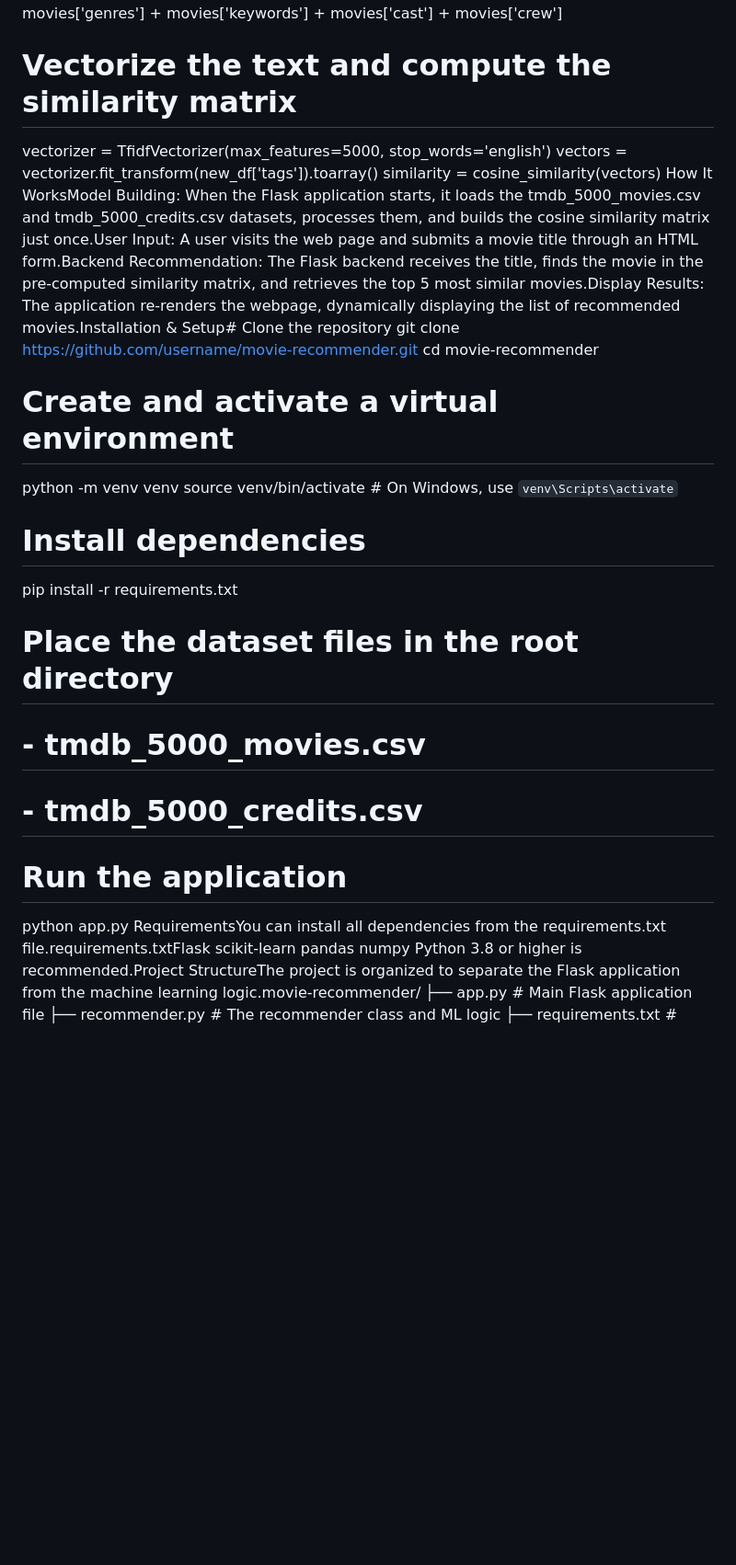
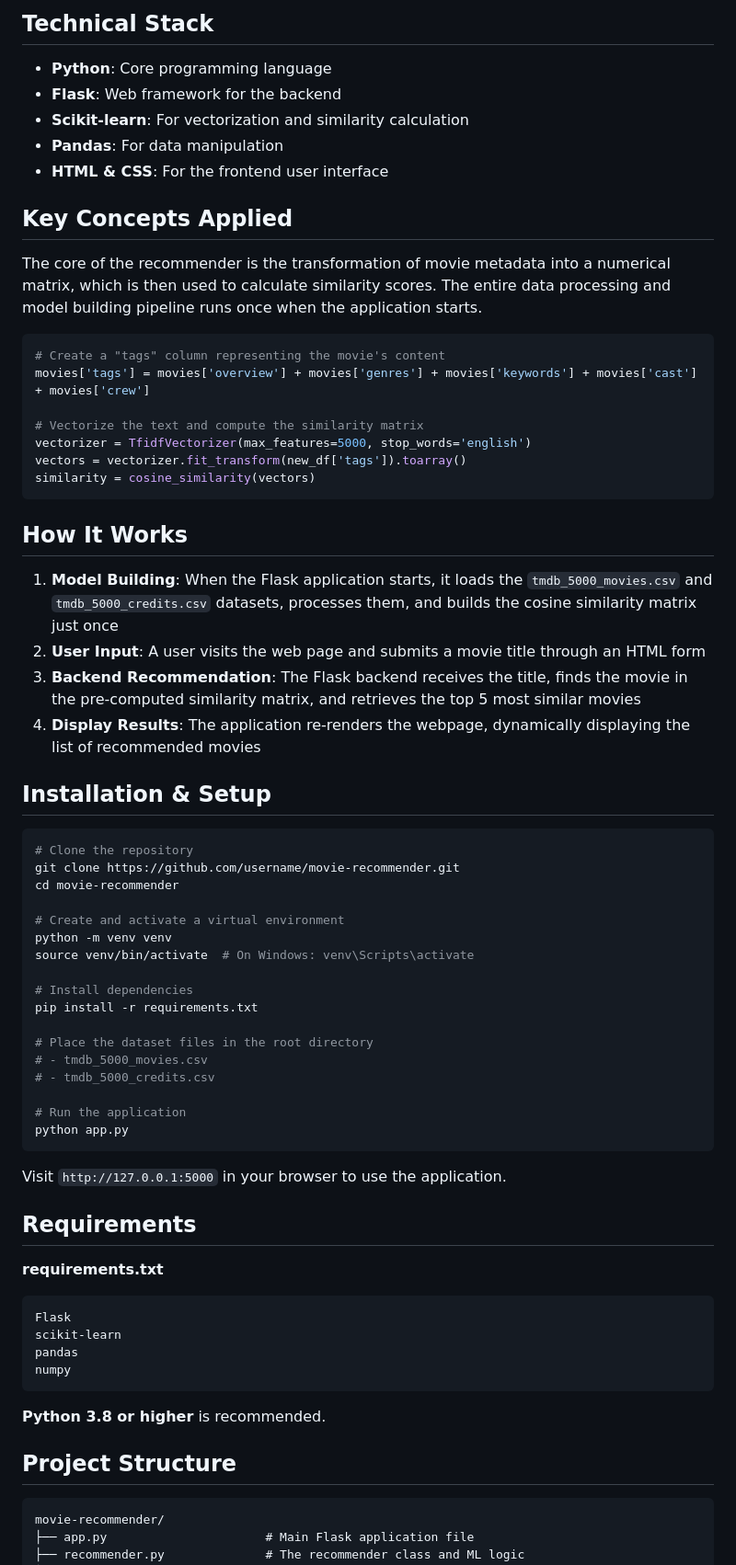
Before and after one commit to evan-william/tmdb-5000-movie-recommender, a Markdown page: readme.md, the part around one of its changes. Shown at 92% size. GitHub-like rendering; blank space fills up the shorter version.

````diff
--- a/readme.md
+++ b/readme.md
@@ -2,16 +20,42 @@ Movie Recommendation EngineA content-based movie recommender built with a clean,
+## Technical Stack
+
+- **Python**: Core programming language
+- **Flask**: Web framework for the backend
+- **Scikit-learn**: For vectorization and similarity calculation
+- **Pandas**: For data manipulation
+- **HTML & CSS**: For the frontend user interface
+
+## Key Concepts Applied
+
+The core of the recommender is the transformation of movie metadata into a numerical matrix, which is then used to calculate similarity scores. The entire data processing and model building pipeline runs once when the application starts.
+
+```python
+# Create a "tags" column representing the movie's content
 movies['tags'] = movies['overview'] + movies['genres'] + movies['keywords'] + movies['cast'] + movies['crew']
 
 # Vectorize the text and compute the similarity matrix
 vectorizer = TfidfVectorizer(max_features=5000, stop_words='english')
 vectors = vectorizer.fit_transform(new_df['tags']).toarray()
 similarity = cosine_similarity(vectors)
-How It WorksModel Building: When the Flask application starts, it loads the tmdb_5000_movies.csv and tmdb_5000_credits.csv datasets, processes them, and builds the cosine similarity matrix just once.User Input: A user visits the web page and submits a movie title through an HTML form.Backend Recommendation: The Flask backend receives the title, finds the movie in the pre-computed similarity matrix, and retrieves the top 5 most similar movies.Display Results: The application re-renders the webpage, dynamically displaying the list of recommended movies.Installation & Setup# Clone the repository
-git clone [https://github.com/username/movie-recommender.git](https://github.com/username/movie-recommender.git)
+```
+
+## How It Works
+
+1. **Model Building**: When the Flask application starts, it loads the `tmdb_5000_movies.csv` and `tmdb_5000_credits.csv` datasets, processes them, and builds the cosine similarity matrix just once
+2. **User Input**: A user visits the web page and submits a movie title through an HTML form
+3. **Backend Recommendation**: The Flask backend receives the title, finds the movie in the pre-computed similarity matrix, and retrieves the top 5 most similar movies
+4. **Display Results**: The application re-renders the webpage, dynamically displaying the list of recommended movies
+
+## Installation & Setup
+
+```bash
+# Clone the repository
+git clone https://github.com/username/movie-recommender.git
 cd movie-recommender
 
 # Create and activate a virtual environment
 python -m venv venv
-source venv/bin/activate  # On Windows, use `venv\Scripts\activate`
+source venv/bin/activate  # On Windows: venv\Scripts\activate
 
 # Install dependencies
 pip install -r requirements.txt
@@ -22,11 +66,26 @@ pip install -r requirements.txt
 
 # Run the application
 python app.py
-RequirementsYou can install all dependencies from the requirements.txt file.requirements.txtFlask
+```
+
+Visit `http://127.0.0.1:5000` in your browser to use the application.
+
+## Requirements
+
+**requirements.txt**
+```
+Flask
 scikit-learn
 pandas
 numpy
-Python 3.8 or higher is recommended.Project StructureThe project is organized to separate the Flask application from the machine learning logic.movie-recommender/
+```
+
+**Python 3.8 or higher** is recommended.
+
+## Project Structure
+
+```
+movie-recommender/
 ├── app.py                      # Main Flask application file
 ├── recommender.py              # The recommender class and ML logic
 ├── requirements.txt            # Project dependencies
````
Also changed, not shown: other parts of readme.md (+41 -2 lines).
